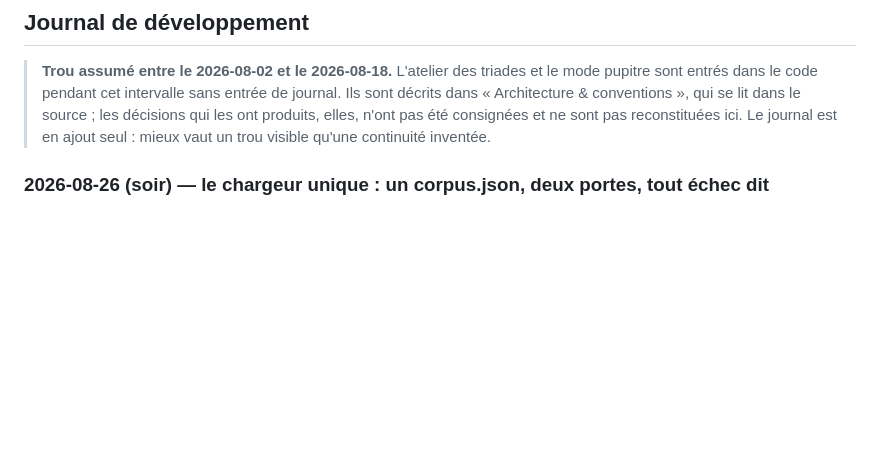
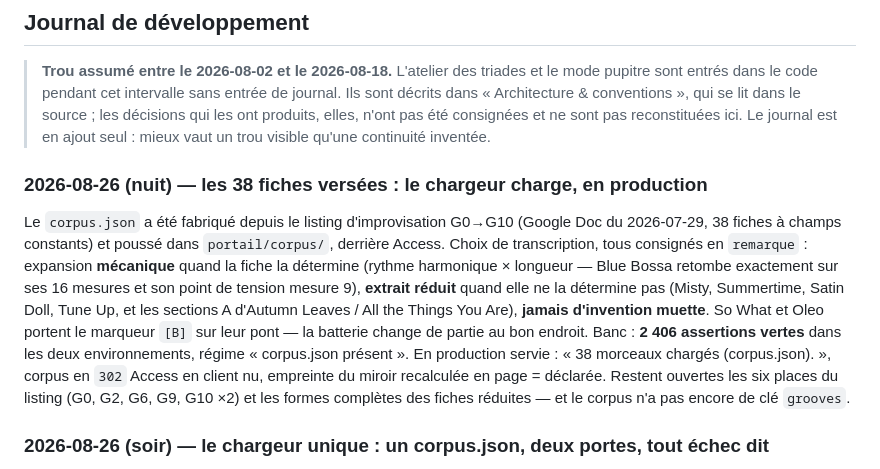
Before and after one commit to nmulongo-sys/improvguit, a Markdown page: README.md, the part around one of its changes. Rendered like a GitHub page; blank space fills up the shorter version.

Commit message:
README : les 38 fiches versées, la mesure du régime corpus (2 406)
Co-Authored-By: Claude Fable 5 <noreply@anthropic.com>
Claude-Session: https://claude.ai/code/session_012vNPqX1joigBFMCJkfgcTo

```diff
--- a/README.md
+++ b/README.md
@@ -193,6 +193,21 @@ Le double d'`AudioContext` tient **deux journaux séparés**, `__rampes` pour le
 > les décisions qui les ont produits, elles, n'ont pas été consignées et ne sont pas
 > reconstituées ici. Le journal est en ajout seul : mieux vaut un trou visible qu'une
 > continuité inventée.
+
+### 2026-08-26 (nuit) — les 38 fiches versées : le chargeur charge, en production
+
+Le `corpus.json` a été fabriqué depuis le listing d'improvisation G0→G10 (Google Doc du
+2026-07-29, 38 fiches à champs constants) et poussé dans `portail/corpus/`, derrière Access.
+Choix de transcription, tous consignés en `remarque` : expansion **mécanique** quand la fiche la
+détermine (rythme harmonique × longueur — Blue Bossa retombe exactement sur ses 16 mesures et son
+point de tension mesure 9), **extrait réduit** quand elle ne la détermine pas (Misty, Summertime,
+Satin Doll, Tune Up, et les sections A d'Autumn Leaves / All the Things You Are), **jamais
+d'invention muette**. So What et Oleo portent le marqueur `[B]` sur leur pont — la batterie change
+de partie au bon endroit. Banc : **2 406 assertions vertes** dans les deux environnements, régime
+« corpus.json présent ». En production servie : « 38 morceaux chargés (corpus.json). », corpus en
+`302` Access en client nu, empreinte du miroir recalculée en page = déclarée. Restent ouvertes les
+six places du listing (G0, G2, G6, G9, G10 ×2) et les formes complètes des fiches réduites — et le
+corpus n'a pas encore de clé `grooves`.
 
 ### 2026-08-26 (soir) — le chargeur unique : un corpus.json, deux portes, tout échec dit
 
```
Also changed, not shown: other parts of README.md (+1 -1 lines).
